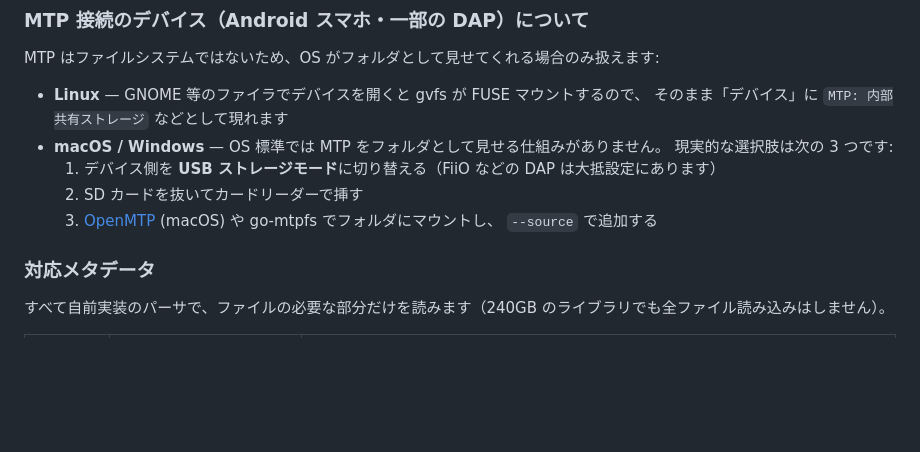
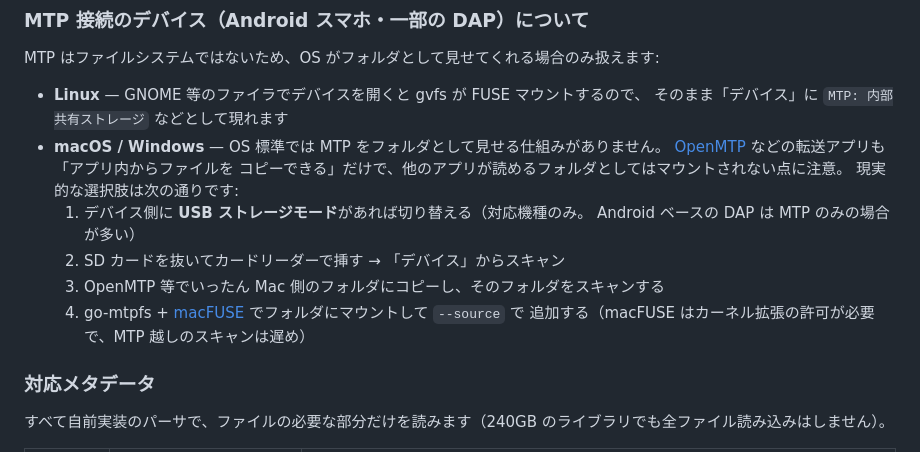
Before and after one commit to koshikawa-masato/macca, a Markdown page: README.md, the part around the change. GitHub-like rendering; blank space fills up the shorter version.

Commit message:
README: OpenMTPはフォルダマウントしない点を訂正、MTPの現実的な選択肢を整理
Co-Authored-By: Claude Fable 5 <noreply@anthropic.com>
Claude-Session: https://claude.ai/code/session_01Y64fnjiBFUMSCieysfPK4Z

```diff
--- a/README.md
+++ b/README.md
@@ -93,11 +93,15 @@ MTP はファイルシステムではないため、OS がフォルダとして
 - **Linux** — GNOME 等のファイラでデバイスを開くと gvfs が FUSE マウントするので、
   そのまま「デバイス」に `MTP: 内部共有ストレージ` などとして現れます
 - **macOS / Windows** — OS 標準では MTP をフォルダとして見せる仕組みがありません。
-  現実的な選択肢は次の 3 つです:
-  1. デバイス側を **USB ストレージモード**に切り替える（FiiO などの DAP は大抵設定にあります）
-  2. SD カードを抜いてカードリーダーで挿す
-  3. [OpenMTP](https://openmtp.ganeshrvel.com/) (macOS) や go-mtpfs でフォルダにマウントし、
-     `--source` で追加する
+  [OpenMTP](https://openmtp.ganeshrvel.com/) などの転送アプリも「アプリ内からファイルを
+  コピーできる」だけで、他のアプリが読めるフォルダとしてはマウントされない点に注意。
+  現実的な選択肢は次の通りです:
+  1. デバイス側に **USB ストレージモード**があれば切り替える（対応機種のみ。
+     Android ベースの DAP は MTP のみの場合が多い）
+  2. SD カードを抜いてカードリーダーで挿す → 「デバイス」からスキャン
+  3. OpenMTP 等でいったん Mac 側のフォルダにコピーし、そのフォルダをスキャンする
+  4. go-mtpfs + [macFUSE](https://macfuse.github.io/) でフォルダにマウントして `--source` で
+     追加する（macFUSE はカーネル拡張の許可が必要で、MTP 越しのスキャンは遅め）
 
 ### 対応メタデータ
 
```
